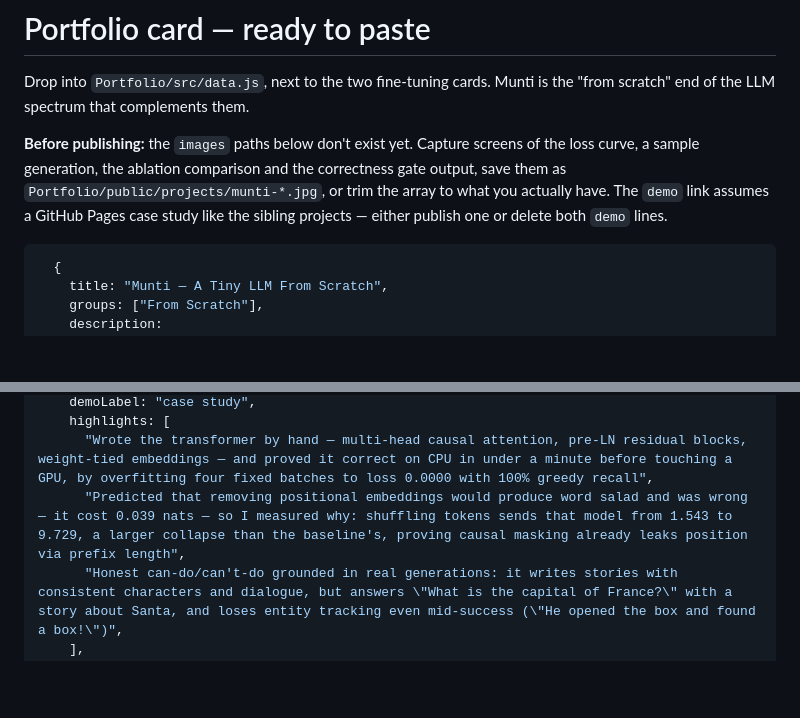
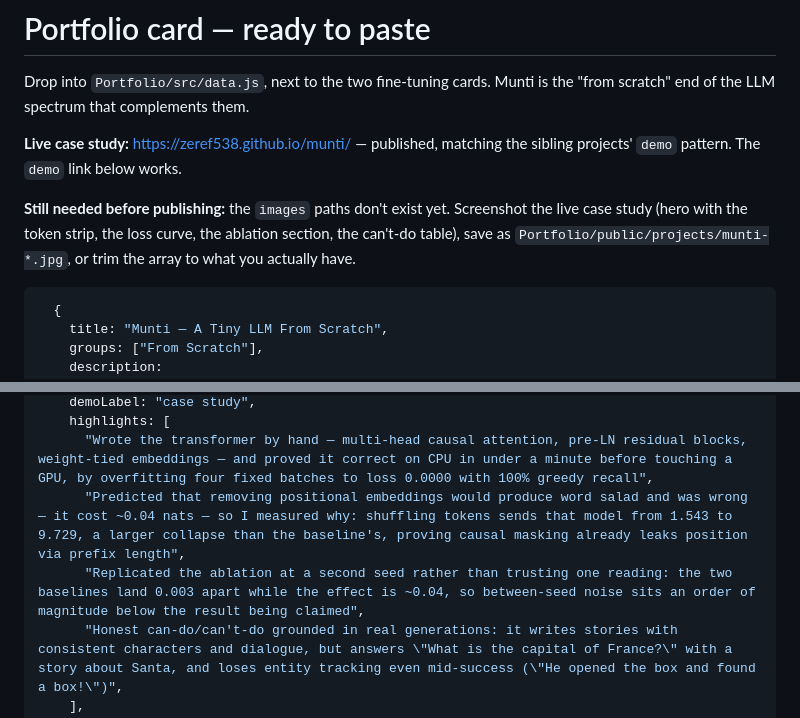
Before and after one commit to Zeref538/munti, a Markdown page: PORTFOLIO_CARD.md, 2 parts joined by grey strips. GitHub-like rendering; blank space fills up the shorter version.

Commit message:
Link the live case study from the README and portfolio card
Co-Authored-By: Claude Opus 5 <noreply@anthropic.com>

````diff
--- a/PORTFOLIO_CARD.md
+++ b/PORTFOLIO_CARD.md
@@ -3,12 +3,13 @@
 Drop into `Portfolio/src/data.js`, next to the two fine-tuning cards. Munti is
 the "from scratch" end of the LLM spectrum that complements them.
 
-**Before publishing:** the `images` paths below don't exist yet. Capture screens
-of the loss curve, a sample generation, the ablation comparison and the
-correctness gate output, save them as `Portfolio/public/projects/munti-*.jpg`, or
-trim the array to what you actually have. The `demo` link assumes a GitHub Pages
-case study like the sibling projects — either publish one or delete both `demo`
-lines.
+**Live case study:** https://zeref538.github.io/munti/ — published, matching the
+sibling projects' `demo` pattern. The `demo` link below works.
+
+**Still needed before publishing:** the `images` paths don't exist yet. Screenshot
+the live case study (hero with the token strip, the loss curve, the ablation
+section, the can't-do table), save as `Portfolio/public/projects/munti-*.jpg`, or
+trim the array to what you actually have.
 
 ```js
   {
@@ -32,7 +33,8 @@ lines.
     demoLabel: "case study",
     highlights: [
       "Wrote the transformer by hand — multi-head causal attention, pre-LN residual blocks, weight-tied embeddings — and proved it correct on CPU in under a minute before touching a GPU, by overfitting four fixed batches to loss 0.0000 with 100% greedy recall",
-      "Predicted that removing positional embeddings would produce word salad and was wrong — it cost 0.039 nats — so I measured why: shuffling tokens sends that model from 1.543 to 9.729, a larger collapse than the baseline's, proving causal masking already leaks position via prefix length",
+      "Predicted that removing positional embeddings would produce word salad and was wrong — it cost ~0.04 nats — so I measured why: shuffling tokens sends that model from 1.543 to 9.729, a larger collapse than the baseline's, proving causal masking already leaks position via prefix length",
+      "Replicated the ablation at a second seed rather than trusting one reading: the two baselines land 0.003 apart while the effect is ~0.04, so between-seed noise sits an order of magnitude below the result being claimed",
       "Honest can-do/can't-do grounded in real generations: it writes stories with consistent characters and dialogue, but answers \"What is the capital of France?\" with a story about Santa, and loses entity tracking even mid-success (\"He opened the box and found a box!\")",
     ],
   },
````
Also changed, not shown: README.md (+4 -1 lines).
